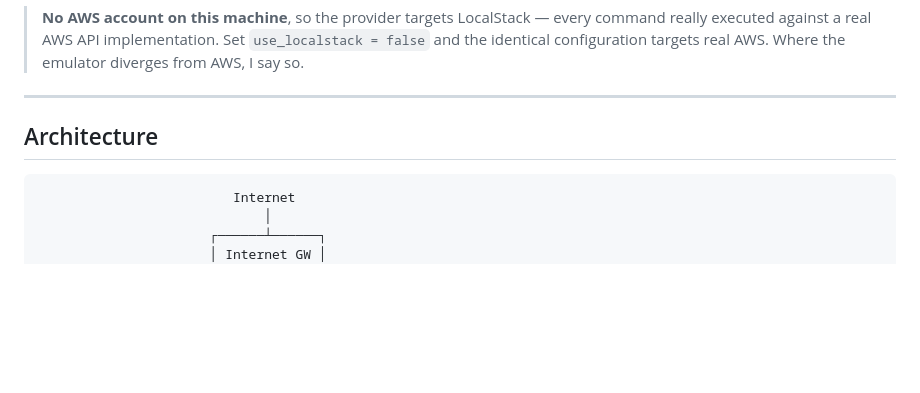
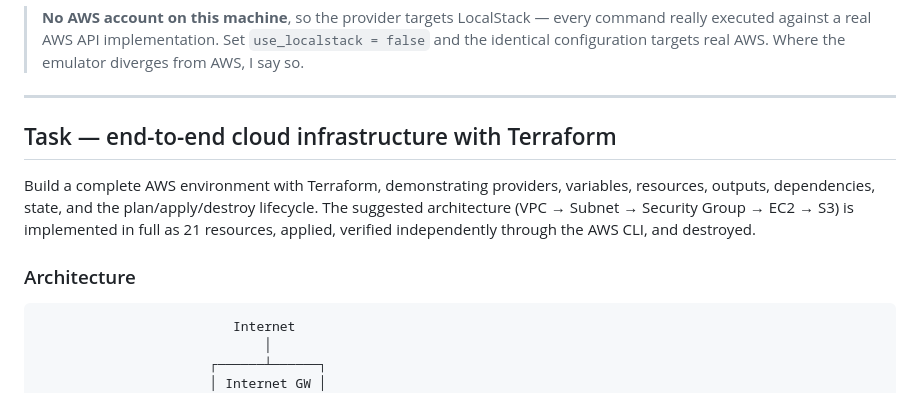
Before and after one commit to thrishaldoma/devops-homework, a Markdown page: session19-cloud-terraform/README.md, the part around the change. Drawn GitHub-style; blank space fills up the shorter version.

````diff
--- a/session19-cloud-terraform/README.md
+++ b/session19-cloud-terraform/README.md
@@ -13,7 +13,15 @@ Transcripts in [`logs/`](./logs), screenshots in [`screenshots/`](./screenshots)
 
 ---
 
-## Architecture
+## Task — end-to-end cloud infrastructure with Terraform
+
+Build a complete AWS environment with Terraform, demonstrating providers,
+variables, resources, outputs, dependencies, state, and the plan/apply/destroy
+lifecycle. The suggested architecture (VPC → Subnet → Security Group → EC2 → S3)
+is implemented in full as 21 resources, applied, verified independently through
+the AWS CLI, and destroyed.
+
+### Architecture
 
 ```
                          Internet
````
Also changed, not shown: README.md (+49 -4 lines), session-17-devsecops/README.md (+9 -2 lines).
